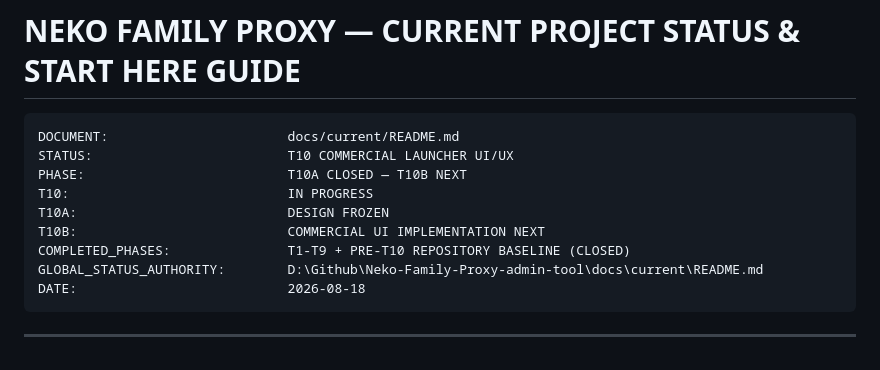
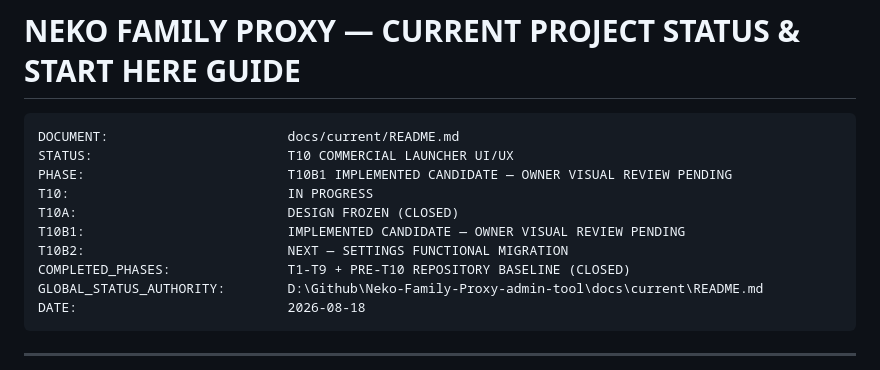
Before and after one commit to Valeneko-pranmong/Neko-Family-Proxy-admin-tool, a Markdown page: docs/current/README.md, the part around the change. GitHub-like rendering.

Commit message:
docs: update project phase to T10B1 implemented candidate pending visual review

````diff
--- a/docs/current/README.md
+++ b/docs/current/README.md
@@ -3,10 +3,11 @@
 ```text
 DOCUMENT:                       docs/current/README.md
 STATUS:                         T10 COMMERCIAL LAUNCHER UI/UX
-PHASE:                          T10A CLOSED — T10B NEXT
+PHASE:                          T10B1 IMPLEMENTED CANDIDATE — OWNER VISUAL REVIEW PENDING
 T10:                            IN PROGRESS
-T10A:                           DESIGN FROZEN
-T10B:                           COMMERCIAL UI IMPLEMENTATION NEXT
+T10A:                           DESIGN FROZEN (CLOSED)
+T10B1:                          IMPLEMENTED CANDIDATE — OWNER VISUAL REVIEW PENDING
+T10B2:                          NEXT — SETTINGS FUNCTIONAL MIGRATION
 COMPLETED_PHASES:               T1-T9 + PRE-T10 REPOSITORY BASELINE (CLOSED)
 GLOBAL_STATUS_AUTHORITY:        D:\Github\Neko-Family-Proxy-admin-tool\docs\current\README.md
 DATE:                           2026-08-18
````
